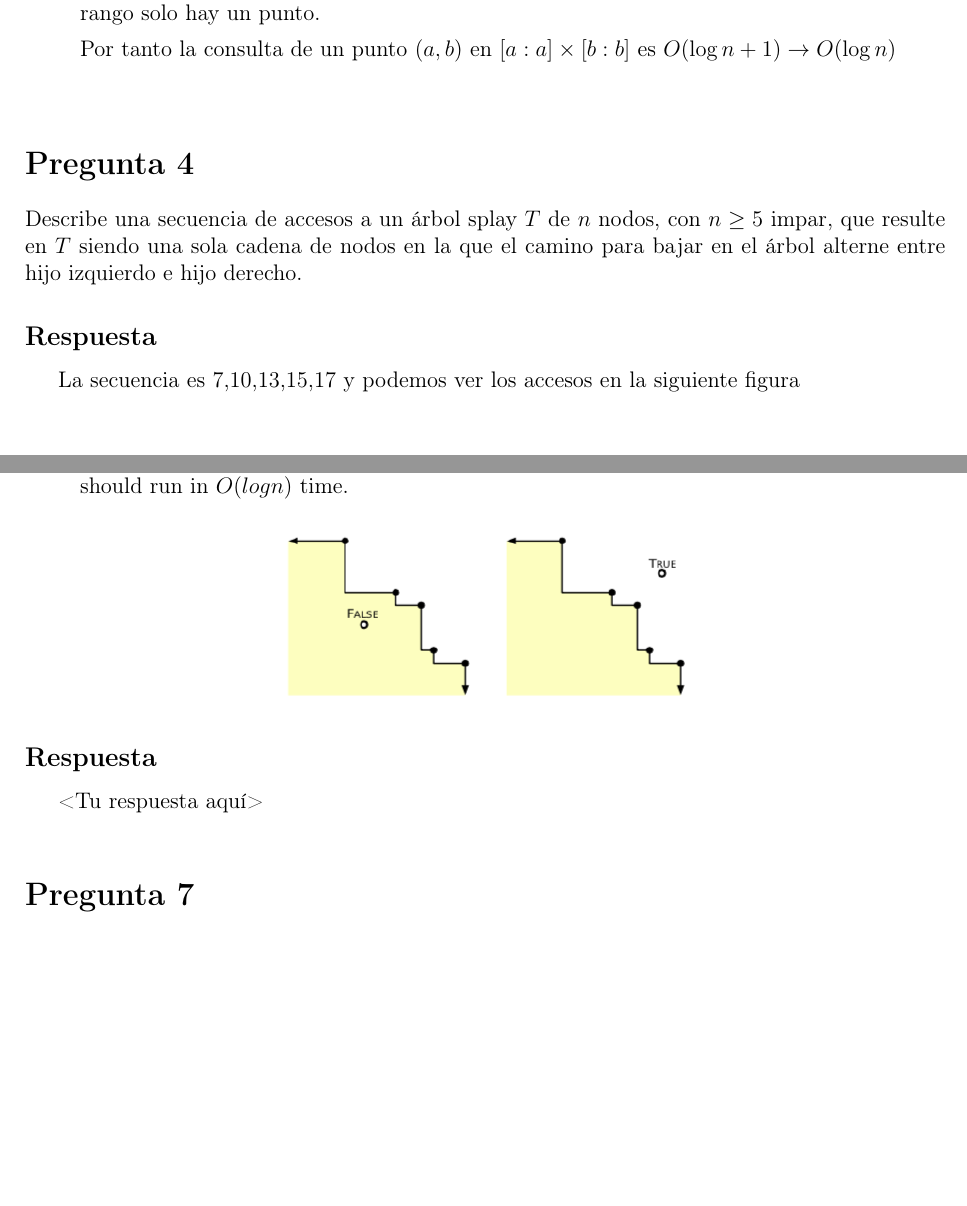
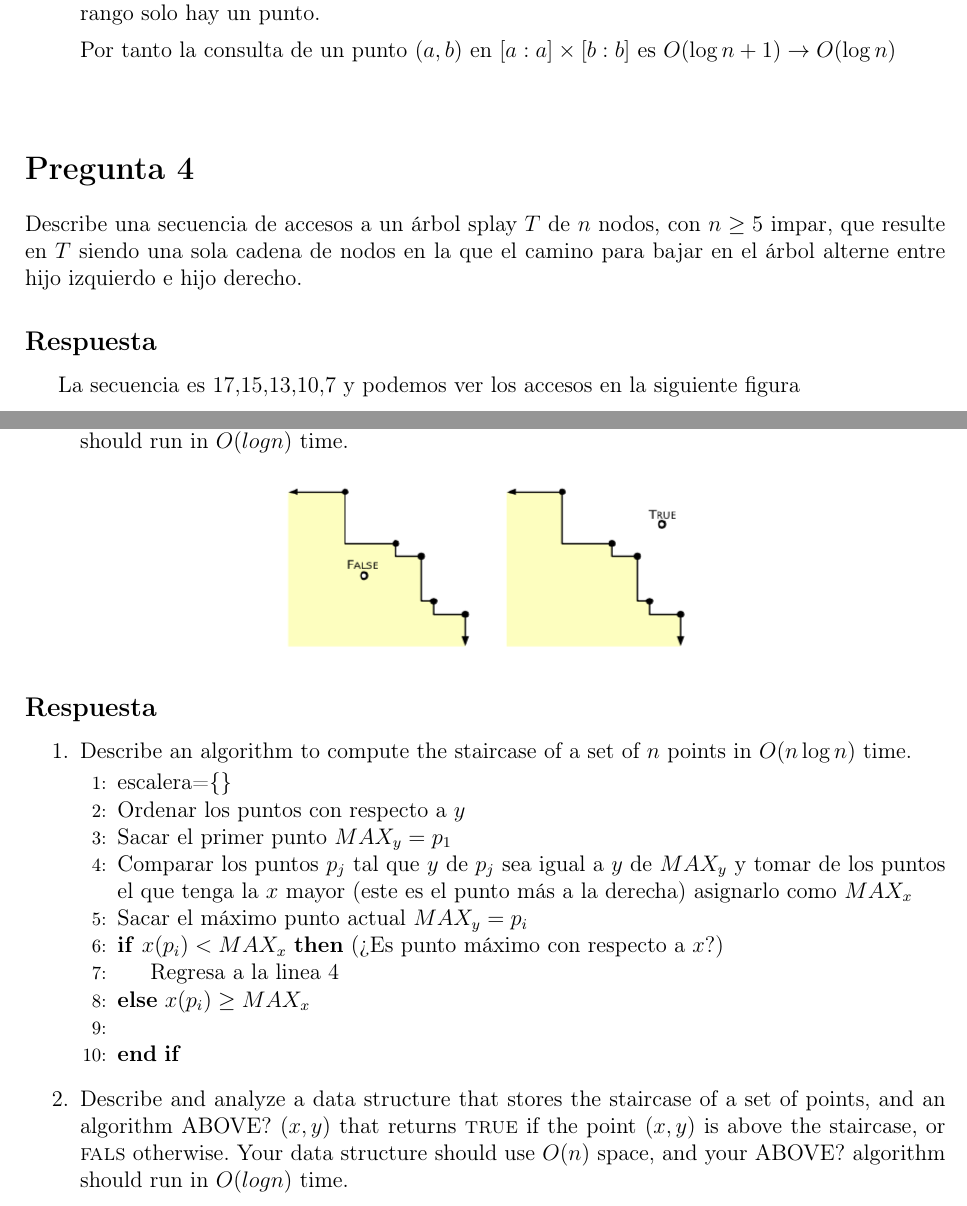
Before and after one commit to NataliaPerez08/tareaEDDA, a LaTeX document (EDDA-T1-2024-1/conf.tex, which reads EDDA-T1-2024-1/p4.tex, EDDA-T1-2024-1/p6.tex): two parts of pages 5 and 7 of 8 before the commit and two parts of pages 5 and 8 of 10 after it, joined at a grey line, cut so that both start at the same text, the shorter picture padded with empty space. Compiled offline with pdfLaTeX.

Commit message:
E4,E5,E6

```diff
--- a/EDDA-T1-2024-1/p4.tex
+++ b/EDDA-T1-2024-1/p4.tex
@@ -3,5 +3,6 @@
 
 \subsection*{Respuesta}
 
-La secuencia es 7,10,13,15,17 y podemos ver los accesos en la siguiente figura
-\begin{figure}
+La secuencia es 17,15,13,10,7 y podemos ver los accesos en la siguiente figura
+
+\newpage
--- a/EDDA-T1-2024-1/p6.tex
+++ b/EDDA-T1-2024-1/p6.tex
@@ -15,7 +15,25 @@
 \end{center}
 
 \subsection*{Respuesta}
+\begin{enumerate}
+    \item Describe an algorithm to compute the staircase of a set of $n$ points in $O(n \log n)$ time.
+    \begin{algorithmic}[1]
+        \State escalera=$\{\}$
+        \State Ordenar los puntos con respecto a $y$
+        \State Sacar el primer punto $MAX_y = p_1$
+        \State Comparar los puntos $p_j$ tal que $y$ de $p_j$ sea igual a $y$ de $MAX_y$ y tomar de los puntos el que tenga la $x$ mayor (este es el punto más a la derecha) asignarlo como $MAX_x$
 
-<Tu respuesta aquí>
+        \State  Sacar el máximo punto actual $MAX_y = p_i$
 
+        \If{$x(p_i)<MAX_x$} (¿Es punto máximo con respecto a $x$?)
+
+        \State Regresa a la linea $4$
+        \Else{$\ x(p_i) \geq MAX_x$}
+
+        \State
+        \EndIf
+        \end{algorithmic}
+
+    \item Describe and analyze a data structure that stores the staircase of a set of points, and an algorithm ABOVE? $(x, y)$ that returns \textsc{true} if the point $(x, y)$ is above the staircase, or \textsc{fals} otherwise. Your data structure should use $O(n)$ space, and your ABOVE? algorithm should run in $O(log n)$ time.
+\end{enumerate}
 \bigskip
```
Also changed, not shown: EDDA-T1-2024-1/p5.tex (+26 -1 lines), EDDA-T1-2024-1/conf.pdf, EDDA-T1-2024-1/t1-5.png (added), EDDA-T1-2024-1/t1-6.jpg (added), EDDA-T1-2024-1/p4.tex (3 more changed lines), 1 other file.
